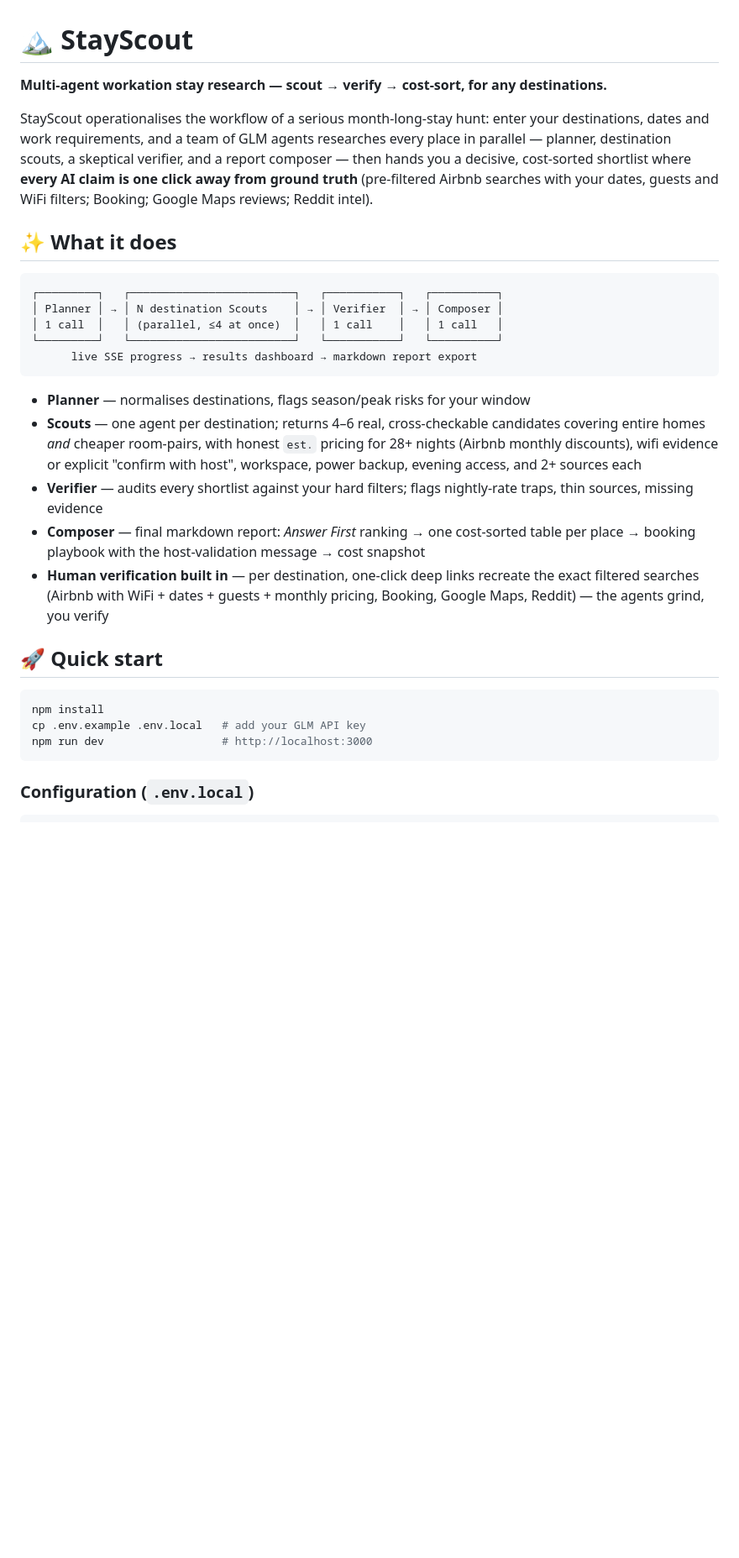
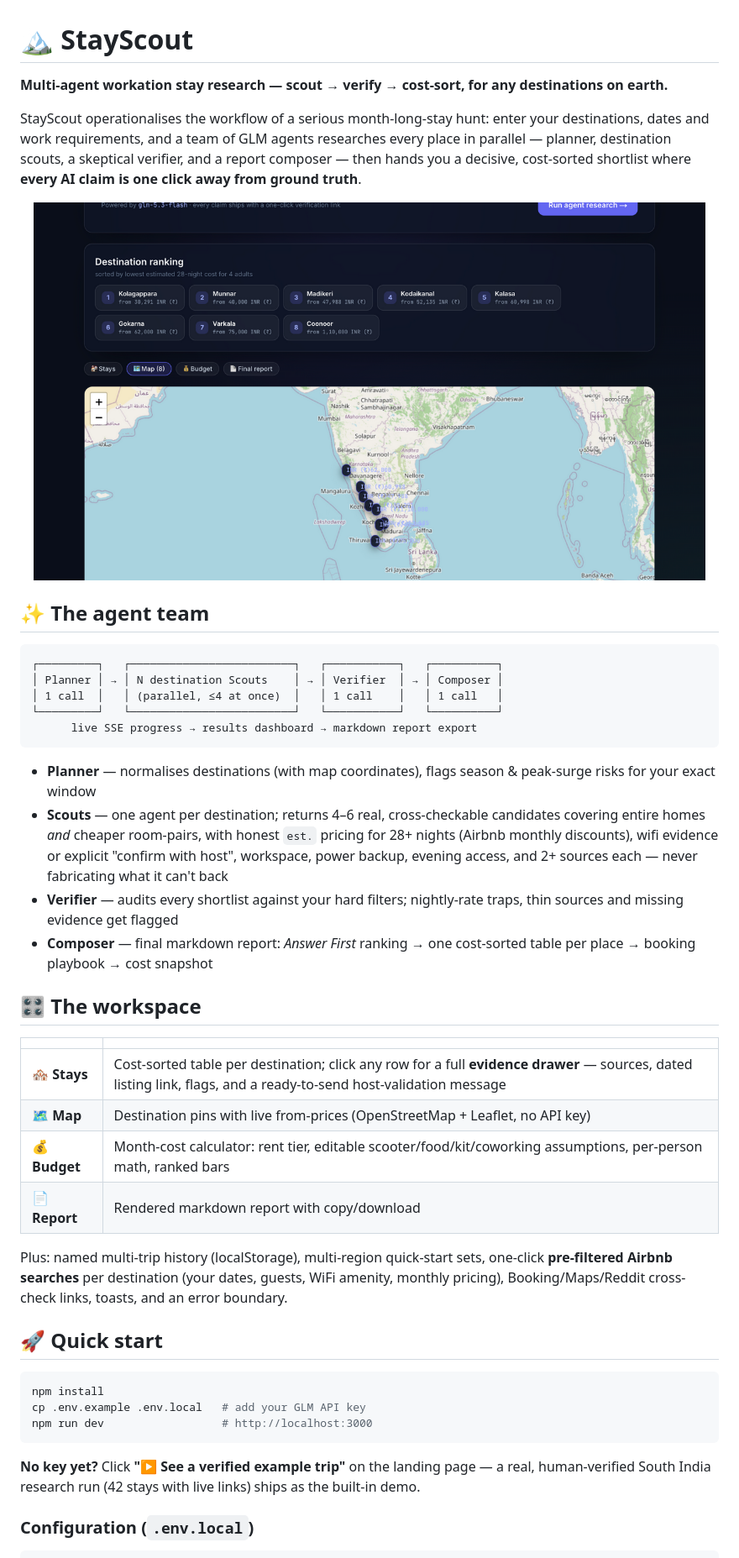
Before and after one commit to rajshah001/stay-scout, a Markdown page: README.md, the part around one of its changes. Shown at 84% size. Rendered like a GitHub page; pictures changed too: docs/screenshots/map.png (added); blank space fills up the shorter version.

````diff
--- a/README.md
+++ b/README.md
@@ -1,10 +1,14 @@
 # 🏔️ StayScout
 
-**Multi-agent workation stay research — scout → verify → cost-sort, for any destinations.**
+**Multi-agent workation stay research — scout → verify → cost-sort, for any destinations on earth.**
 
-StayScout operationalises the workflow of a serious month-long-stay hunt: enter your destinations, dates and work requirements, and a team of GLM agents researches every place in parallel — planner, destination scouts, a skeptical verifier, and a report composer — then hands you a decisive, cost-sorted shortlist where **every AI claim is one click away from ground truth** (pre-filtered Airbnb searches with your dates, guests and WiFi filters; Booking; Google Maps reviews; Reddit intel).
+StayScout operationalises the workflow of a serious month-long-stay hunt: enter your destinations, dates and work requirements, and a team of GLM agents researches every place in parallel — planner, destination scouts, a skeptical verifier, and a report composer — then hands you a decisive, cost-sorted shortlist where **every AI claim is one click away from ground truth**.
 
-## ✨ What it does
+<div align="center">
+  <img src="docs/screenshots/map.png" alt="StayScout map view with destination price pins" width="800" />
+</div>
+
+## ✨ The agent team
 
 ```
 ┌─────────┐   ┌─────────────────────────┐   ┌───────────┐   ┌──────────┐
@@ -14,11 +18,21 @@ StayScout operationalises the workflow of a serious month-long-stay hunt: enter
       live SSE progress → results dashboard → markdown report export
 ```
 
-- **Planner** — normalises destinations, flags season/peak risks for your window
-- **Scouts** — one agent per destination; returns 4–6 real, cross-checkable candidates covering entire homes *and* cheaper room-pairs, with honest `est.` pricing for 28+ nights (Airbnb monthly discounts), wifi evidence or explicit "confirm with host", workspace, power backup, evening access, and 2+ sources each
-- **Verifier** — audits every shortlist against your hard filters; flags nightly-rate traps, thin sources, missing evidence
-- **Composer** — final markdown report: *Answer First* ranking → one cost-sorted table per place → booking playbook with the host-validation message → cost snapshot
-- **Human verification built in** — per destination, one-click deep links recreate the exact filtered searches (Airbnb with WiFi + dates + guests + monthly pricing, Booking, Google Maps, Reddit) — the agents grind, you verify
+- **Planner** — normalises destinations (with map coordinates), flags season & peak-surge risks for your exact window
+- **Scouts** — one agent per destination; returns 4–6 real, cross-checkable candidates covering entire homes *and* cheaper room-pairs, with honest `est.` pricing for 28+ nights (Airbnb monthly discounts), wifi evidence or explicit "confirm with host", workspace, power backup, evening access, and 2+ sources each — never fabricating what it can't back
+- **Verifier** — audits every shortlist against your hard filters; nightly-rate traps, thin sources and missing evidence get flagged
+- **Composer** — final markdown report: *Answer First* ranking → one cost-sorted table per place → booking playbook → cost snapshot
+
+## 🎛️ The workspace
+
+| | |
+|---|---|
+| 🏘️ **Stays** | Cost-sorted table per destination; click any row for a full **evidence drawer** — sources, dated listing link, flags, and a ready-to-send host-validation message |
+| 🗺️ **Map** | Destination pins with live from-prices (OpenStreetMap + Leaflet, no API key) |
+| 💰 **Budget** | Month-cost calculator: rent tier, editable scooter/food/kit/coworking assumptions, per-person math, ranked bars |
+| 📄 **Report** | Rendered markdown report with copy/download |
+
+Plus: named multi-trip history (localStorage), multi-region quick-start sets, one-click **pre-filtered Airbnb searches** per destination (your dates, guests, WiFi amenity, monthly pricing), Booking/Maps/Reddit cross-check links, toasts, and an error boundary.
 
 ## 🚀 Quick start
 
@@ -28,6 +42,8 @@ cp .env.example .env.local   # add your GLM API key
 npm run dev                  # http://localhost:3000
 ```
 
+**No key yet?** Click **"▶ See a verified example trip"** on the landing page — a real, human-verified South India research run (42 stays with live links) ships as the built-in demo.
+
 ### Configuration (`.env.local`)
 
 ```bash
````
Also changed, not shown: other parts of README.md (+16 -12 lines), docs/screenshots/budget.png (added), docs/screenshots/landing.png (added), docs/screenshots/stay-drawer.png (added).
